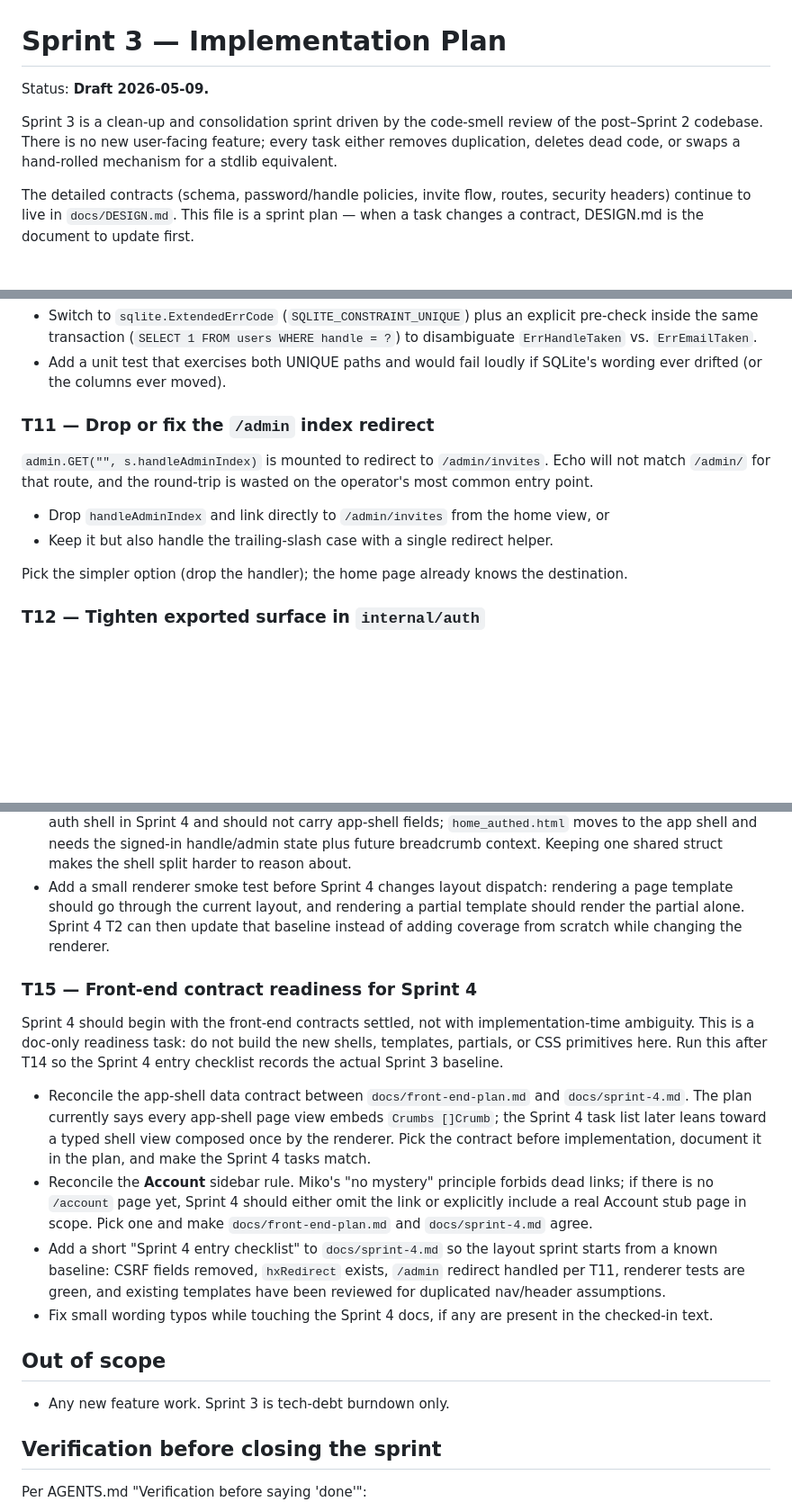
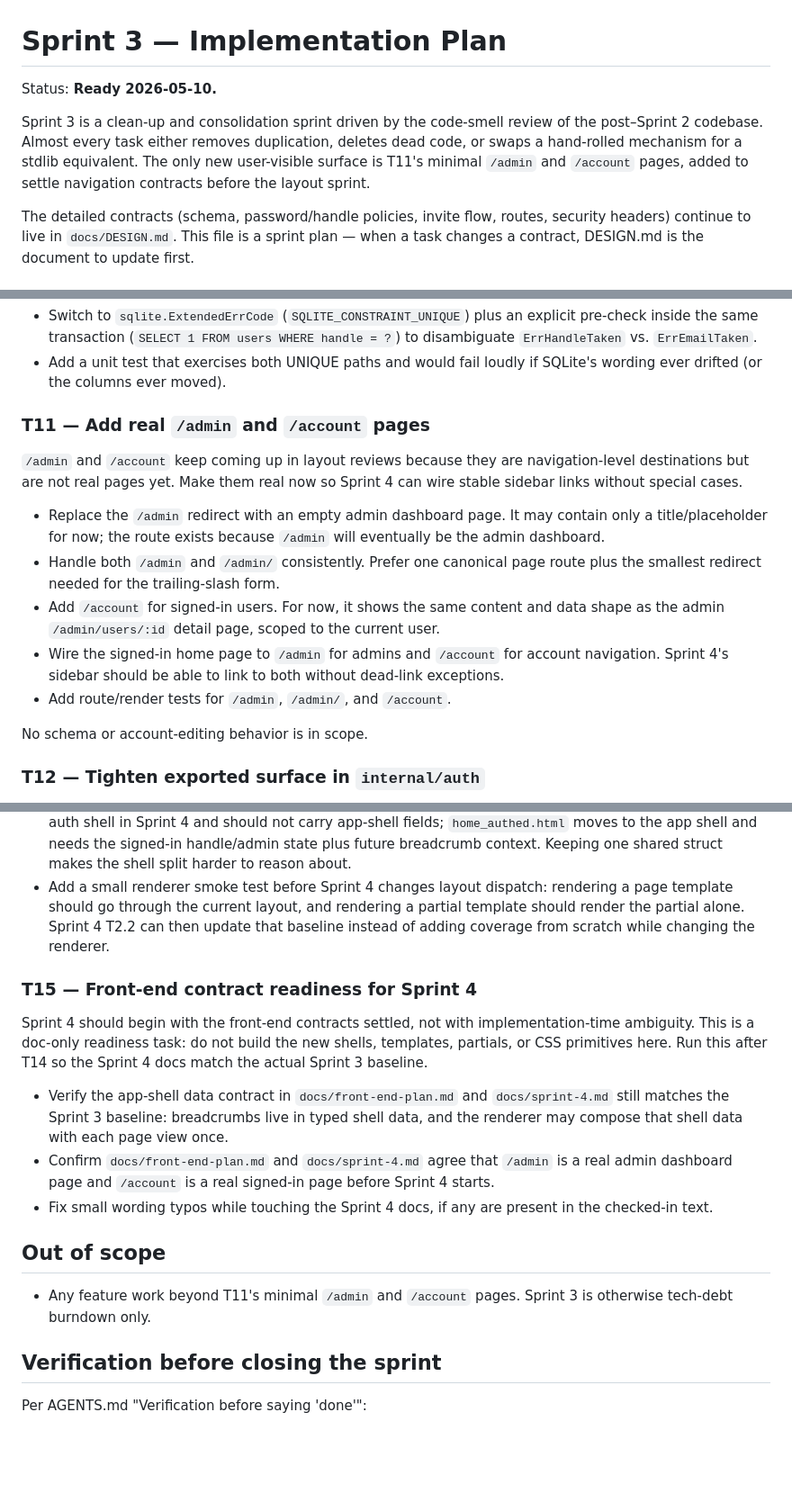
Before and after one commit to mdhender/huck, a Markdown page: docs/sprint-3.md, 3 parts joined by grey strips. Shown at 90% size. GitHub-like rendering; blank space fills up the shorter version.

```diff
--- a/docs/sprint-3.md
+++ b/docs/sprint-3.md
@@ -1,11 +1,13 @@
 # Sprint 3 — Implementation Plan
 
-Status: **Draft 2026-05-09.**
+Status: **Ready 2026-05-10.**
 
 Sprint 3 is a clean-up and consolidation sprint driven by the code-smell
-review of the post–Sprint 2 codebase. There is no new user-facing
-feature; every task either removes duplication, deletes dead code, or
-swaps a hand-rolled mechanism for a stdlib equivalent.
+review of the post–Sprint 2 codebase. Almost every task either removes
+duplication, deletes dead code, or swaps a hand-rolled mechanism for a
+stdlib equivalent. The only new user-visible surface is T11's minimal
+`/admin` and `/account` pages, added to settle navigation contracts
+before the layout sprint.
 
 The detailed contracts (schema, password/handle policies, invite flow,
 routes, security headers) continue to live in `docs/DESIGN.md`. This
@@ -276,19 +278,28 @@ SQLite error-message format and to the column names.
 - Add a unit test that exercises both UNIQUE paths and would fail
   loudly if SQLite's wording ever drifted (or the columns ever moved).
 
-### T11 — Drop or fix the `/admin` index redirect
+### T11 — Add real `/admin` and `/account` pages
 
-`admin.GET("", s.handleAdminIndex)` is mounted to redirect to
-`/admin/invites`. Echo will not match `/admin/` for that route, and
-the round-trip is wasted on the operator's most common entry point.
+`/admin` and `/account` keep coming up in layout reviews because they
+are navigation-level destinations but are not real pages yet. Make them
+real now so Sprint 4 can wire stable sidebar links without special
+cases.
 
-- Drop `handleAdminIndex` and link directly to `/admin/invites` from
-  the home view, or
-- Keep it but also handle the trailing-slash case with a single
-  redirect helper.
+- Replace the `/admin` redirect with an empty admin dashboard page.
+  It may contain only a title/placeholder for now; the route exists
+  because `/admin` will eventually be the admin dashboard.
+- Handle both `/admin` and `/admin/` consistently. Prefer one canonical
+  page route plus the smallest redirect needed for the trailing-slash
+  form.
+- Add `/account` for signed-in users. For now, it shows the same content
+  and data shape as the admin `/admin/users/:id` detail page, scoped to
+  the current user.
+- Wire the signed-in home page to `/admin` for admins and `/account` for
+  account navigation. Sprint 4's sidebar should be able to link to both
+  without dead-link exceptions.
+- Add route/render tests for `/admin`, `/admin/`, and `/account`.
 
-Pick the simpler option (drop the handler); the home page already
-knows the destination.
+No schema or account-editing behavior is in scope.
 
 ### T12 — Tighten exported surface in `internal/auth`
 
@@ -332,7 +343,7 @@ the renderer and template baseline is already stable.
 - Add a small renderer smoke test before Sprint 4 changes layout
   dispatch: rendering a page template should go through the current
   layout, and rendering a partial template should render the partial
-  alone. Sprint 4 T2 can then update that baseline instead of adding
+  alone. Sprint 4 T2.2 can then update that baseline instead of adding
   coverage from scratch while changing the renderer.
 
 ### T15 — Front-end contract readiness for Sprint 4
@@ -340,31 +351,23 @@ the renderer and template baseline is already stable.
 Sprint 4 should begin with the front-end contracts settled, not with
 implementation-time ambiguity. This is a doc-only readiness task: do
 not build the new shells, templates, partials, or CSS primitives here.
-Run this after T14 so the Sprint 4 entry checklist records the actual
-Sprint 3 baseline.
+Run this after T14 so the Sprint 4 docs match the actual Sprint 3
+baseline.
 
-- Reconcile the app-shell data contract between `docs/front-end-plan.md`
-  and `docs/sprint-4.md`. The plan currently says every app-shell page
-  view embeds `Crumbs []Crumb`; the Sprint 4 task list later leans
-  toward a typed shell view composed once by the renderer. Pick the
-  contract before implementation, document it in the plan, and make the
-  Sprint 4 tasks match.
-- Reconcile the **Account** sidebar rule. Miko's "no mystery" principle
-  forbids dead links; if there is no `/account` page yet, Sprint 4
-  should either omit the link or explicitly include a real Account stub
-  page in scope. Pick one and make `docs/front-end-plan.md` and
-  `docs/sprint-4.md` agree.
-- Add a short "Sprint 4 entry checklist" to `docs/sprint-4.md` so the
-  layout sprint starts from a known baseline: CSRF fields removed,
-  `hxRedirect` exists, `/admin` redirect handled per T11, renderer tests
-  are green, and existing templates have been reviewed for duplicated
-  nav/header assumptions.
+- Verify the app-shell data contract in `docs/front-end-plan.md` and
+  `docs/sprint-4.md` still matches the Sprint 3 baseline: breadcrumbs
+  live in typed shell data, and the renderer may compose that shell data
+  with each page view once.
+- Confirm `docs/front-end-plan.md` and `docs/sprint-4.md` agree that
+  `/admin` is a real admin dashboard page and `/account` is a real
+  signed-in page before Sprint 4 starts.
 - Fix small wording typos while touching the Sprint 4 docs, if any are
   present in the checked-in text.
 
 ## Out of scope
 
-- Any new feature work. Sprint 3 is tech-debt burndown only.
+- Any feature work beyond T11's minimal `/admin` and `/account` pages.
+  Sprint 3 is otherwise tech-debt burndown only.
 
 ## Verification before closing the sprint
 
```
Also changed, not shown: other parts of docs/sprint-3.md (+6 -1 lines), docs/front-end-plan.md (+11 -5 lines), docs/sprint-4.md (+35 -19 lines).
